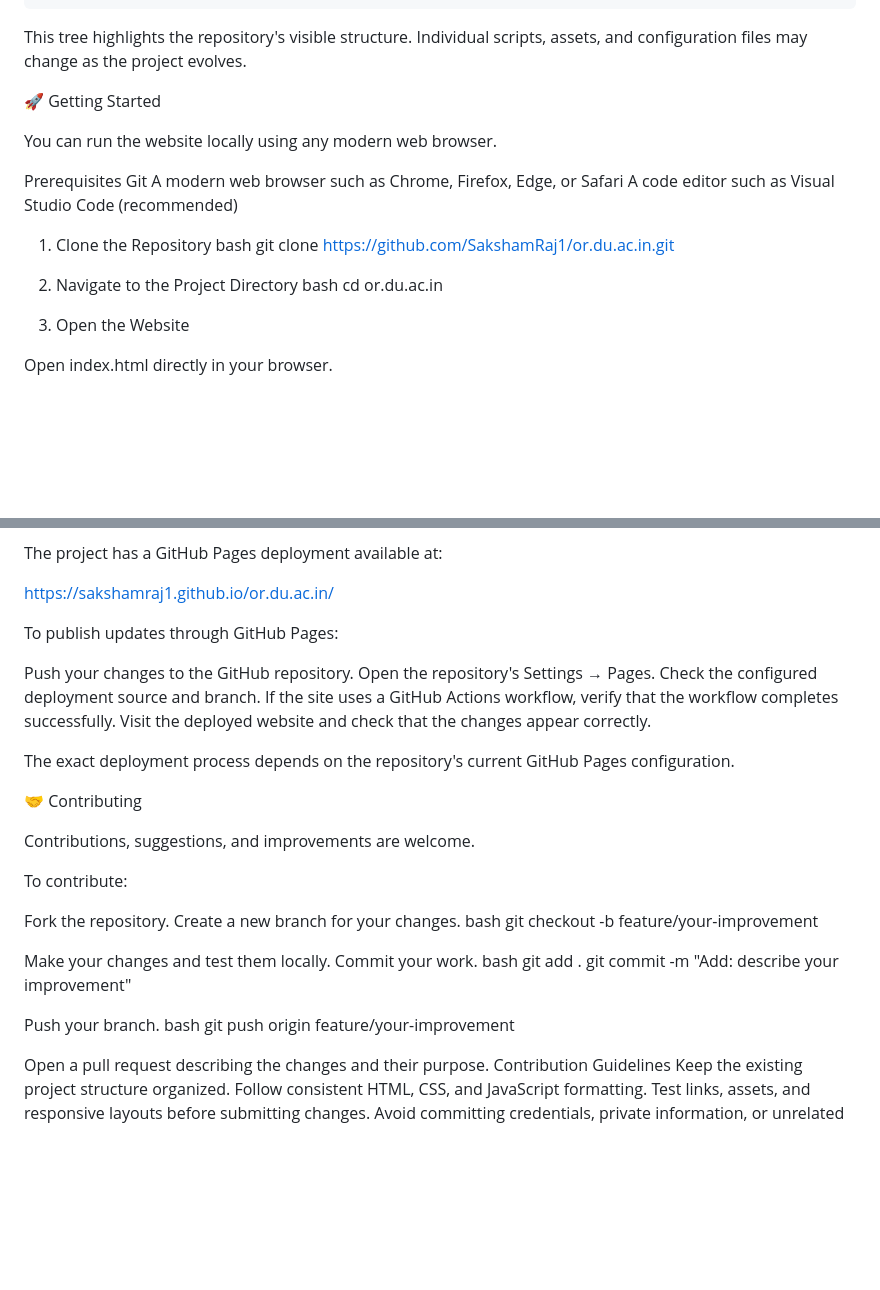
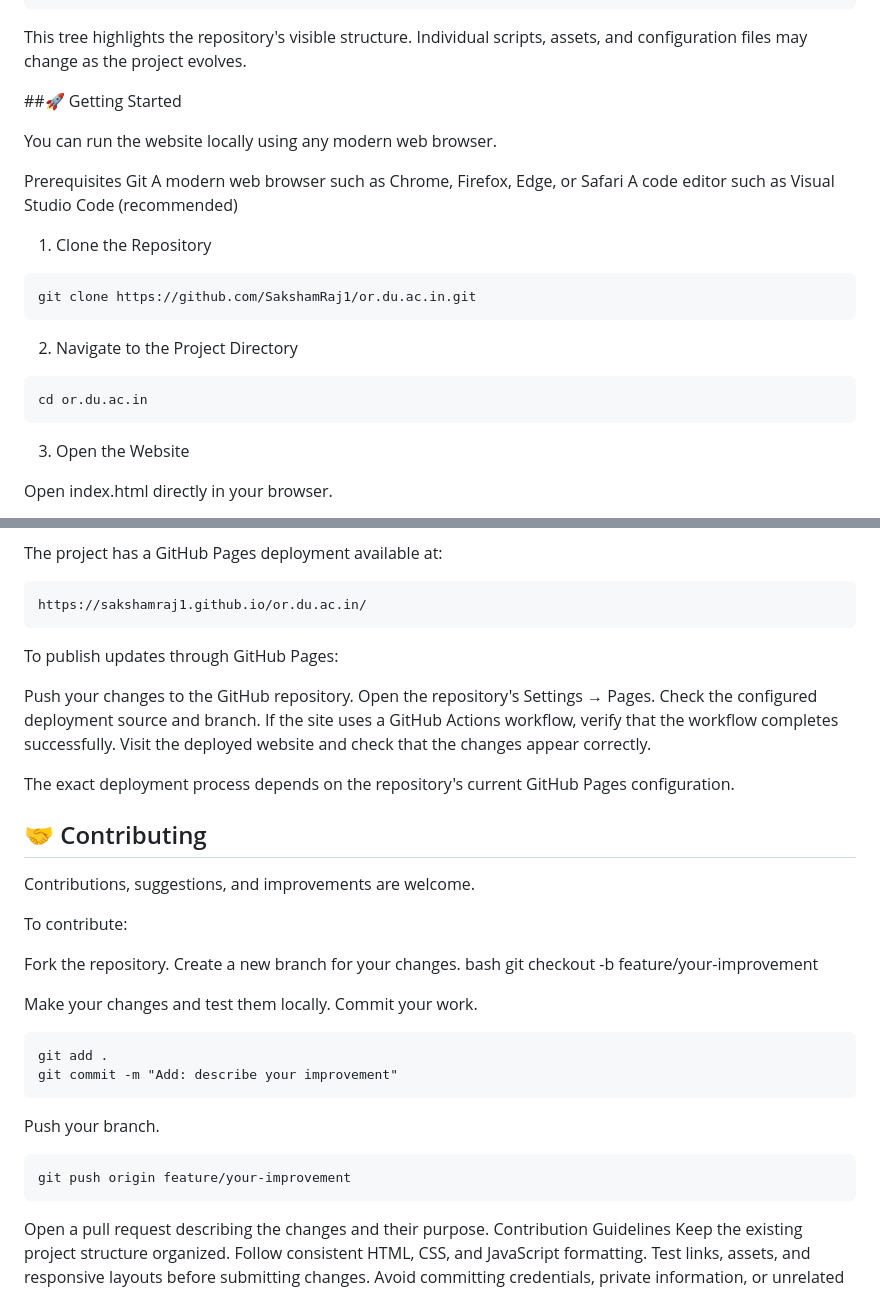
Before and after one commit to SakshamRaj1/or.du.ac.in, a Markdown page: README.md, 2 parts joined by grey strips. Drawn GitHub-style; blank space fills up the shorter version.

Commit message:
Refactor README.md for improved clarity and structure
Updated formatting and structure of the README file, including section headers and code block syntax.

````diff
--- a/README.md
+++ b/README.md
@@ -93,7 +93,7 @@ or.du.ac.in/
 
 This tree highlights the repository's visible structure. Individual scripts, assets, and configuration files may change as the project evolves.
 
-🚀 Getting Started
+##🚀 Getting Started
 
 You can run the website locally using any modern web browser.
 
@@ -102,13 +102,13 @@ Git
 A modern web browser such as Chrome, Firefox, Edge, or Safari
 A code editor such as Visual Studio Code (recommended)
 1. Clone the Repository
-bash
+```
 git clone https://github.com/SakshamRaj1/or.du.ac.in.git
-
+```
 2. Navigate to the Project Directory
-bash
+```
 cd or.du.ac.in
-
+```
 3. Open the Website
 
 Open index.html directly in your browser.
@@ -162,9 +162,9 @@ Test before publishing: Preview the website in multiple browsers and screen size
 🌍 Deployment
 
 The project has a GitHub Pages deployment available at:
-
+```
 https://sakshamraj1.github.io/or.du.ac.in/
-
+```
 To publish updates through GitHub Pages:
 
 Push your changes to the GitHub repository.
@@ -175,7 +175,7 @@ Visit the deployed website and check that the changes appear correctly.
 
 The exact deployment process depends on the repository's current GitHub Pages configuration.
 
-🤝 Contributing
+## 🤝 Contributing
 
 Contributions, suggestions, and improvements are welcome.
 
@@ -188,14 +188,14 @@ git checkout -b feature/your-improvement
 
 Make your changes and test them locally.
 Commit your work.
-bash
+```
 git add .
 git commit -m "Add: describe your improvement"
-
+```
 Push your branch.
-bash
+```
 git push origin feature/your-improvement
-
+```
 Open a pull request describing the changes and their purpose.
 Contribution Guidelines
 Keep the existing project structure organized.
````
Also changed, not shown: other parts of README.md (+2 -2 lines).
